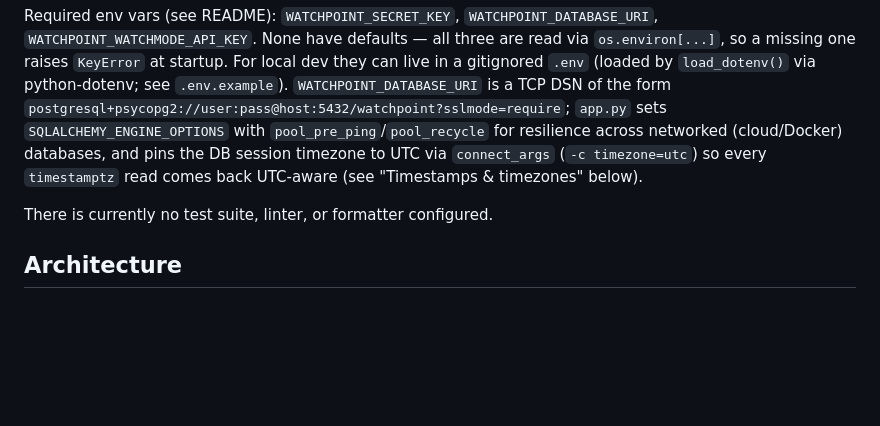
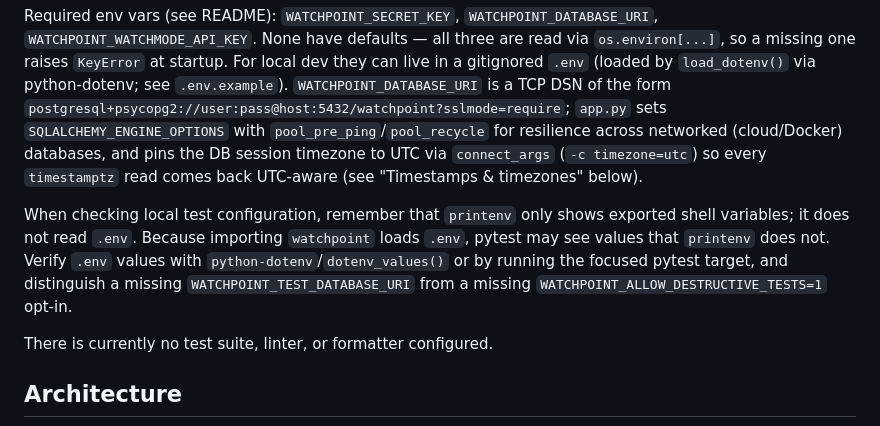
Before and after one commit to leivermoreno/watchpoint-app, a Markdown page: AGENTS.md, the part around the change. Drawn GitHub-style; blank space fills up the shorter version.

Commit message:
Document dotenv test config checks

````diff
--- a/AGENTS.md
+++ b/AGENTS.md
@@ -9,6 +9,8 @@ flask --app watchpoint run
 ```
 
 Required env vars (see README): `WATCHPOINT_SECRET_KEY`, `WATCHPOINT_DATABASE_URI`, `WATCHPOINT_WATCHMODE_API_KEY`. None have defaults — all three are read via `os.environ[...]`, so a missing one raises `KeyError` at startup. For local dev they can live in a gitignored `.env` (loaded by `load_dotenv()` via python-dotenv; see `.env.example`). `WATCHPOINT_DATABASE_URI` is a TCP DSN of the form `postgresql+psycopg2://user:pass@host:5432/watchpoint?sslmode=require`; `app.py` sets `SQLALCHEMY_ENGINE_OPTIONS` with `pool_pre_ping`/`pool_recycle` for resilience across networked (cloud/Docker) databases, and pins the DB session timezone to UTC via `connect_args` (`-c timezone=utc`) so every `timestamptz` read comes back UTC-aware (see "Timestamps & timezones" below).
+
+When checking local test configuration, remember that `printenv` only shows exported shell variables; it does not read `.env`. Because importing `watchpoint` loads `.env`, pytest may see values that `printenv` does not. Verify `.env` values with `python-dotenv`/`dotenv_values()` or by running the focused pytest target, and distinguish a missing `WATCHPOINT_TEST_DATABASE_URI` from a missing `WATCHPOINT_ALLOW_DESTRUCTIVE_TESTS=1` opt-in.
 
 There is currently no test suite, linter, or formatter configured.
 
````
